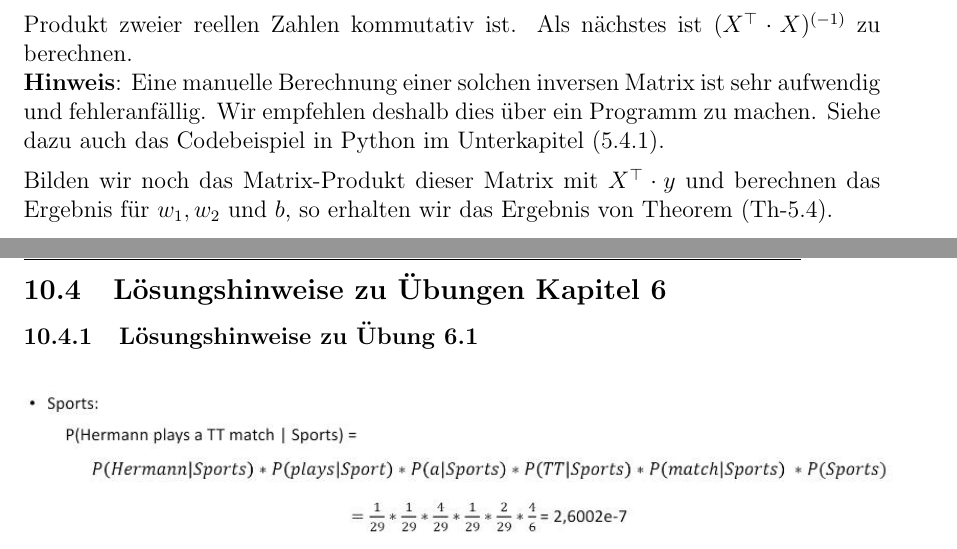
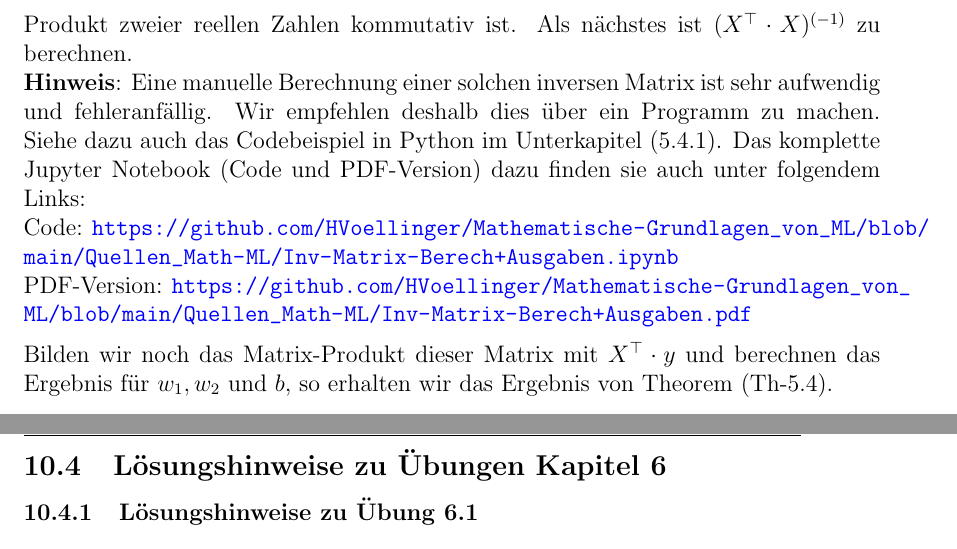
Before and after one commit to HVoellinger/Mathematische-Grundlagen_von_ML, a LaTeX document (Math+MaschLernen(ML)v0.67.tex): two parts of pages 116 and 117 of 123, joined at a grey line, cut so that both start at the same text. Compiled offline with pdfLaTeX.

Commit message:
Add files via upload

```diff
--- a/Math+MaschLernen(ML)v0.67.tex
+++ b/Math+MaschLernen(ML)v0.67.tex
@@ -2653,7 +2653,10 @@ $ X^\top \cdot y = \left(
 $
 \\[0.3cm]
 Wie man leicht an der Matrix $X^\top \cdot X$ erkennt, ist die Matrix symmetrisch, da das Produkt zweier reellen Zahlen kommutativ ist. Als nächstes ist $(X^\top \cdot X)^{(-1)}$ zu berechnen.\\
-\textbf{Hinweis}: Eine manuelle Berechnung einer solchen inversen Matrix ist sehr aufwendig und fehleranfällig. Wir empfehlen deshalb dies über ein Programm zu machen. Siehe dazu auch das Codebeispiel in Python im Unterkapitel (5.4.1).\\[0.2cm]
+\textbf{Hinweis}: Eine manuelle Berechnung einer solchen inversen Matrix ist sehr aufwendig und fehleranfällig. Wir empfehlen deshalb dies über ein Programm zu machen. Siehe dazu auch das Codebeispiel in Python im Unterkapitel (5.4.1). Das komplette Jupyter Notebook (Code und PDF-Version) dazu finden sie auch unter folgendem Links:\\
+Code: \url{https://github.com/HVoellinger/Mathematische-Grundlagen_von_ML/blob/main/Quellen_Math-ML/Inv-Matrix-Berech+Ausgaben.ipynb}\\
+PDF-Version: \url{https://github.com/HVoellinger/Mathematische-Grundlagen_von_ML/blob/main/Quellen_Math-ML/Inv-Matrix-Berech+Ausgaben.pdf}
+\\[0.2cm]
 Bilden wir noch das Matrix-Produkt dieser Matrix mit $X^\top \cdot y $ und  berechnen das Ergebnis für $w_1, w_2$ und $b$, so erhalten wir das Ergebnis von Theorem (Th-5.4).
 \newpage
 
```
